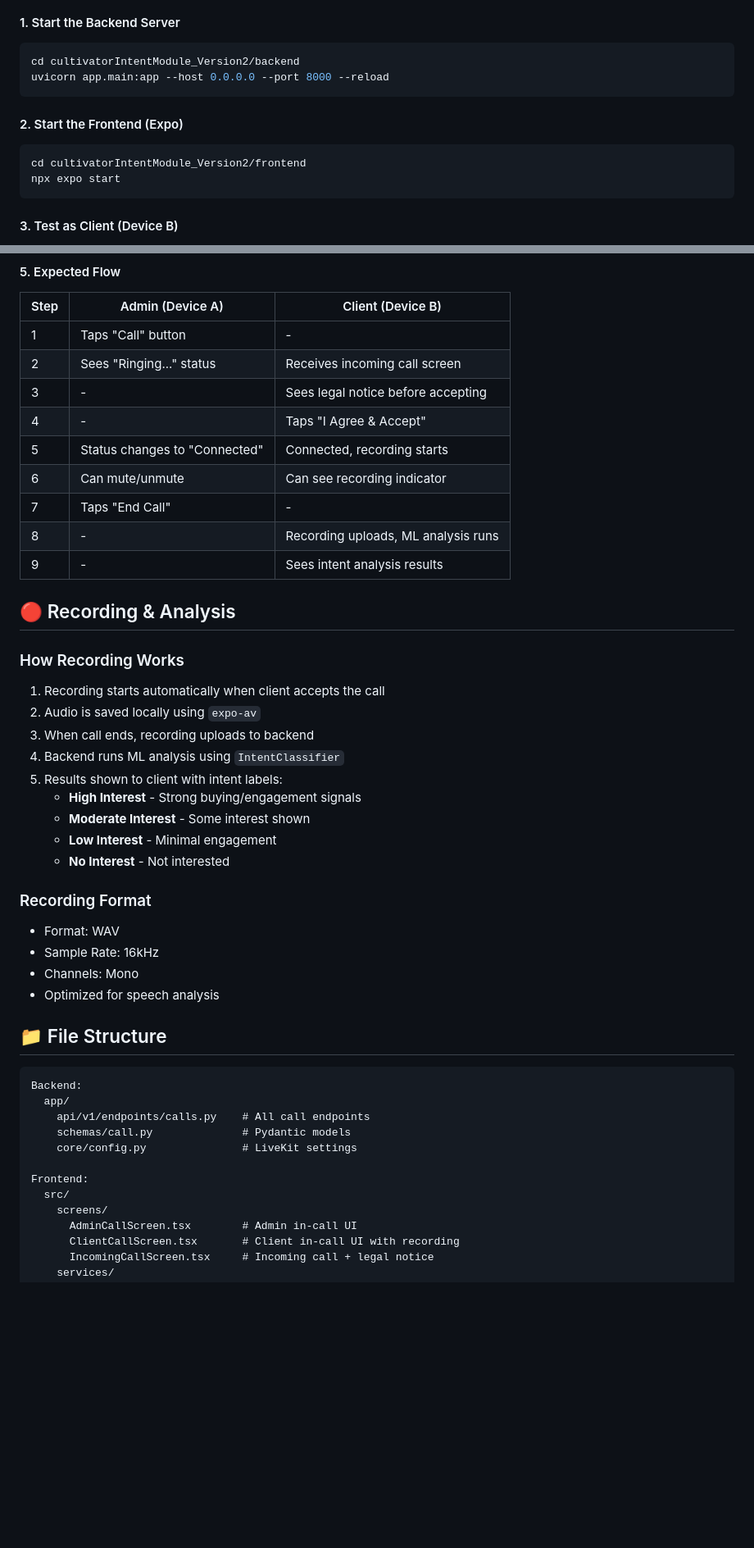
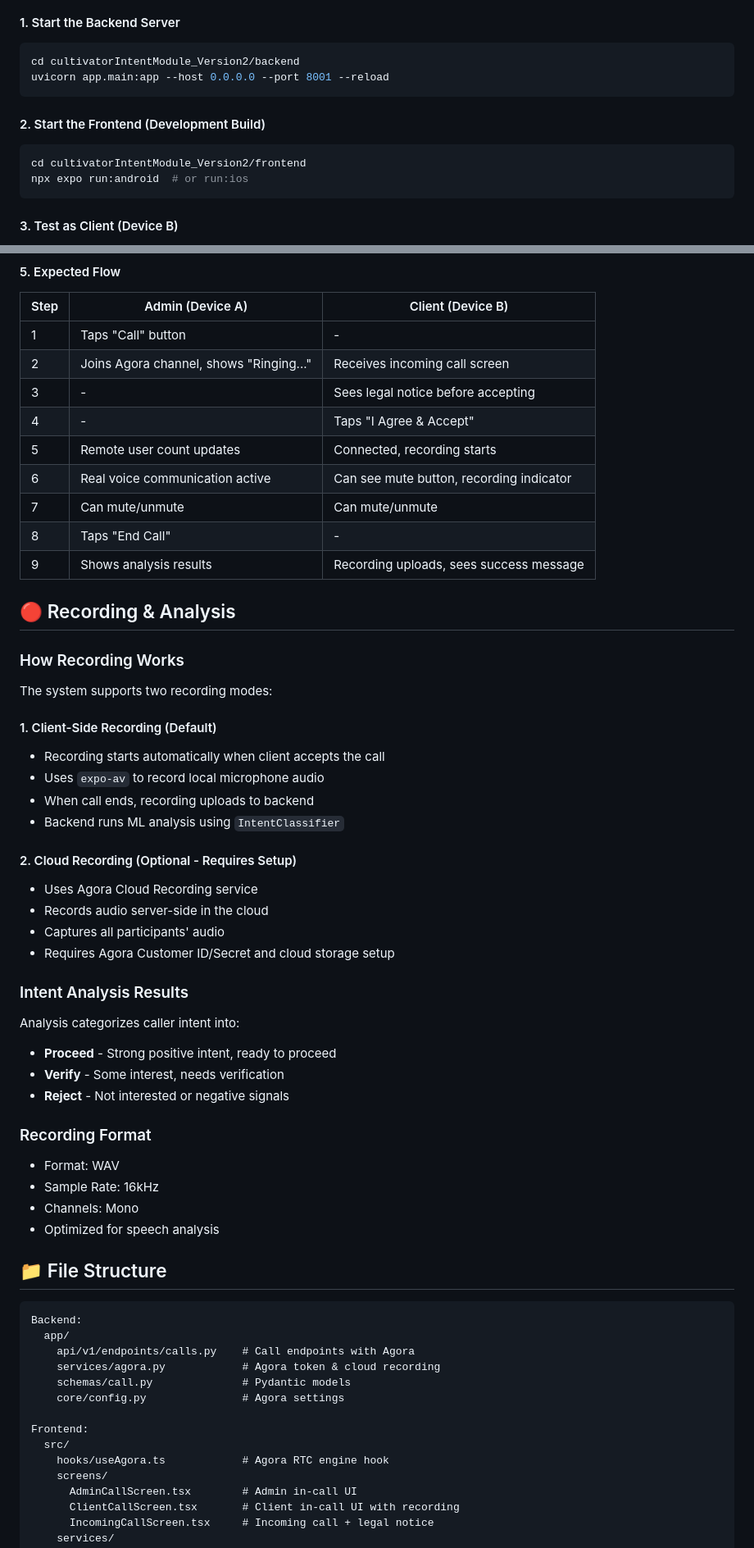
Before and after one commit to senudidinaya/Smart-Agri-Suite, a Markdown page: cultivatorIntentModule_Version2/docs/AUDIO_CALLING_GUIDE.md, 2 parts joined by grey strips. Shown at 82% size. Drawn GitHub-style; blank space fills up the shorter version.

Commit message:
feat: Update AUDIO_CALLING_GUIDE for Agora integration and cloud recording setup

````diff
--- a/cultivatorIntentModule_Version2/docs/AUDIO_CALLING_GUIDE.md
+++ b/cultivatorIntentModule_Version2/docs/AUDIO_CALLING_GUIDE.md
@@ -63,14 +81,14 @@ For a complete test, you need two devices/simulators:
 
 ```bash
 cd cultivatorIntentModule_Version2/backend
-uvicorn app.main:app --host 0.0.0.0 --port 8000 --reload
+uvicorn app.main:app --host 0.0.0.0 --port 8001 --reload
 ```
 
-#### 2. Start the Frontend (Expo)
+#### 2. Start the Frontend (Development Build)
 
 ```bash
 cd cultivatorIntentModule_Version2/frontend
-npx expo start
+npx expo run:android  # or run:ios
 ```
 
 #### 3. Test as Client (Device B)
@@ -89,28 +107,38 @@ npx expo start
 | Step | Admin (Device A) | Client (Device B) |
 |------|------------------|-------------------|
 | 1 | Taps "Call" button | - |
-| 2 | Sees "Ringing..." status | Receives incoming call screen |
+| 2 | Joins Agora channel, shows "Ringing..." | Receives incoming call screen |
 | 3 | - | Sees legal notice before accepting |
 | 4 | - | Taps "I Agree & Accept" |
-| 5 | Status changes to "Connected" | Connected, recording starts |
-| 6 | Can mute/unmute | Can see recording indicator |
-| 7 | Taps "End Call" | - |
-| 8 | - | Recording uploads, ML analysis runs |
-| 9 | - | Sees intent analysis results |
+| 5 | Remote user count updates | Connected, recording starts |
+| 6 | Real voice communication active | Can see mute button, recording indicator |
+| 7 | Can mute/unmute | Can mute/unmute |
+| 8 | Taps "End Call" | - |
+| 9 | Shows analysis results | Recording uploads, sees success message |
 
 ## 🔴 Recording & Analysis
 
 ### How Recording Works
 
-1. Recording starts automatically when client accepts the call
-2. Audio is saved locally using `expo-av`
-3. When call ends, recording uploads to backend
-4. Backend runs ML analysis using `IntentClassifier`
-5. Results shown to client with intent labels:
-   - **High Interest** - Strong buying/engagement signals
-   - **Moderate Interest** - Some interest shown
-   - **Low Interest** - Minimal engagement
-   - **No Interest** - Not interested
+The system supports two recording modes:
+
+#### 1. Client-Side Recording (Default)
+- Recording starts automatically when client accepts the call
+- Uses `expo-av` to record local microphone audio
+- When call ends, recording uploads to backend
+- Backend runs ML analysis using `IntentClassifier`
+
+#### 2. Cloud Recording (Optional - Requires Setup)
+- Uses Agora Cloud Recording service
+- Records audio server-side in the cloud
+- Captures all participants' audio
+- Requires Agora Customer ID/Secret and cloud storage setup
+
+### Intent Analysis Results
+Analysis categorizes caller intent into:
+- **Proceed** - Strong positive intent, ready to proceed
+- **Verify** - Some interest, needs verification
+- **Reject** - Not interested or negative signals
 
 ### Recording Format
 - Format: WAV
@@ -123,12 +151,14 @@ npx expo start
 ```
 Backend:
   app/
-    api/v1/endpoints/calls.py    # All call endpoints
+    api/v1/endpoints/calls.py    # Call endpoints with Agora
+    services/agora.py            # Agora token & cloud recording
     schemas/call.py              # Pydantic models
-    core/config.py               # LiveKit settings
+    core/config.py               # Agora settings
 
 Frontend:
   src/
+    hooks/useAgora.ts            # Agora RTC engine hook
     screens/
       AdminCallScreen.tsx        # Admin in-call UI
       ClientCallScreen.tsx       # Client in-call UI with recording
````
Also changed, not shown: other parts of cultivatorIntentModule_Version2/docs/AUDIO_CALLING_GUIDE.md (+57 -24 lines).
